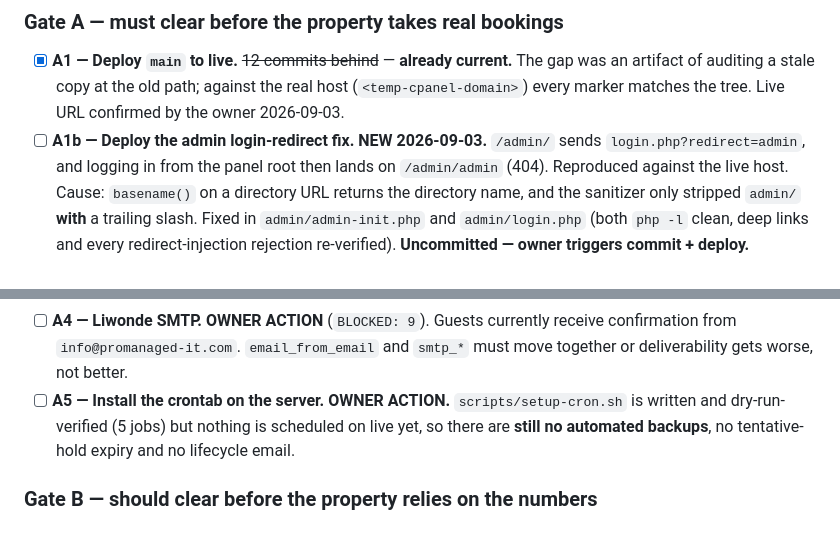
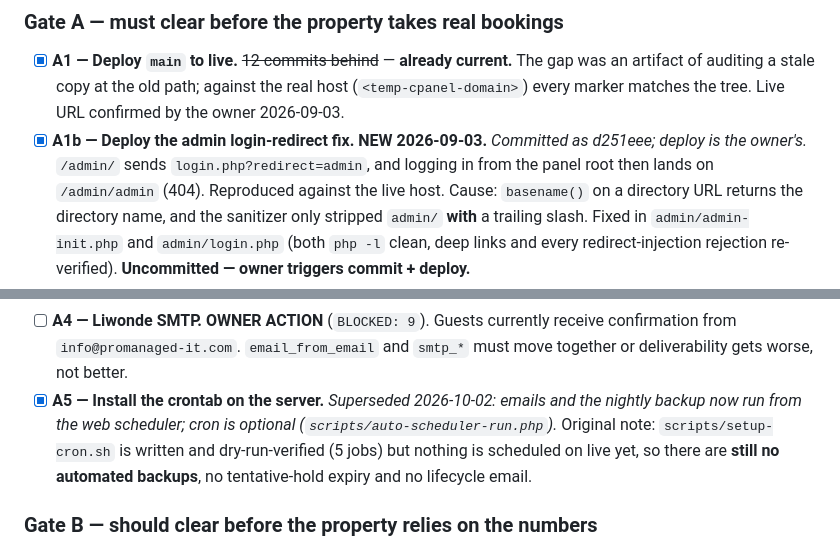
Before and after one commit to papauri/Liwonde_Sun_Hotel_2026, a Markdown page: .claude/BUILD_PLAN.md, 2 parts joined by grey strips. Drawn GitHub-style.

```diff
--- a/.claude/BUILD_PLAN.md
+++ b/.claude/BUILD_PLAN.md
@@ -868,7 +912,7 @@ Ordered by what blocks production. Owner actions are marked; everything else is
       an artifact of auditing a stale copy at the old path; against the real host
       (`<temp-cpanel-domain>`) every marker matches the tree.
       Live URL confirmed by the owner 2026-09-03.
-- [ ] **A1b — Deploy the admin login-redirect fix. NEW 2026-09-03.** `/admin/` sends
+- [x] **A1b — Deploy the admin login-redirect fix. NEW 2026-09-03.** _Committed as d251eee; deploy is the owner's._ `/admin/` sends
       `login.php?redirect=admin`, and logging in from the panel root then lands on `/admin/admin`
       (404). Reproduced against the live host. Cause: `basename()` on a directory URL returns the
       directory name, and the sanitizer only stripped `admin/` **with** a trailing slash. Fixed in
@@ -885,7 +929,7 @@ Ordered by what blocks production. Owner actions are marked; everything else is
 - [ ] **A4 — Liwonde SMTP. OWNER ACTION** (`BLOCKED: 9`). Guests currently receive confirmation
       from `info@promanaged-it.com`. `email_from_email` and `smtp_*` must move together or
       deliverability gets worse, not better.
-- [ ] **A5 — Install the crontab on the server. OWNER ACTION.** `scripts/setup-cron.sh` is
+- [x] **A5 — Install the crontab on the server.** _Superseded 2026-10-02: emails and the nightly backup now run from the web scheduler; cron is optional (`scripts/auto-scheduler-run.php`)._ Original note: `scripts/setup-cron.sh` is
       written and dry-run-verified (5 jobs) but nothing is scheduled on live yet, so there are
       **still no automated backups**, no tentative-hold expiry and no lifecycle email.
 
```
Also changed, not shown: other parts of .claude/BUILD_PLAN.md (+44 -0 lines).
